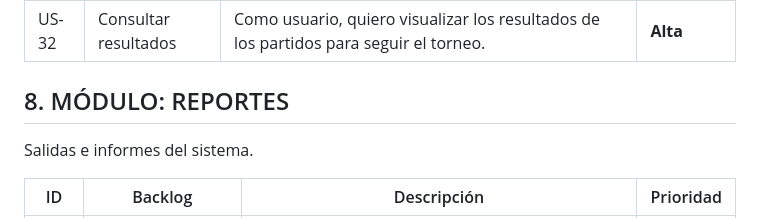
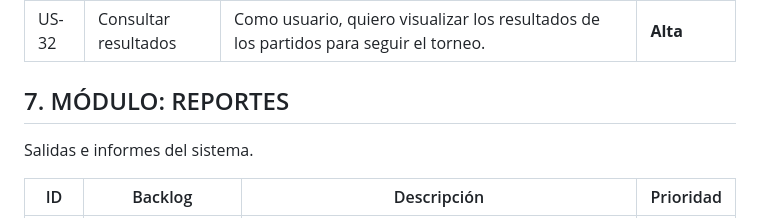
Before and after one commit to cTellez27/ProyectoScrum, a Markdown page: Docs/Backlog.md, the part around the change. Rendered like a GitHub page.

```diff
--- a/Docs/Backlog.md
+++ b/Docs/Backlog.md
@@ -74,7 +74,7 @@ Registro de resultados deportivos y rendimiento.
 | US-31 | Registrar tarjetas   | Como administrador, quiero registrar tarjetas amarillas o rojas para llevar control disciplinario.      | **Media** |
 | US-32 | Consultar resultados | Como usuario, quiero visualizar los resultados de los partidos para seguir el torneo.                   | **Alta**  |
 
-## 8. MÓDULO: REPORTES
+## 7. MÓDULO: REPORTES
 Salidas e informes del sistema.
 
 | ID    | Backlog                       | Descripción                                                                                                  | Prioridad |
```
